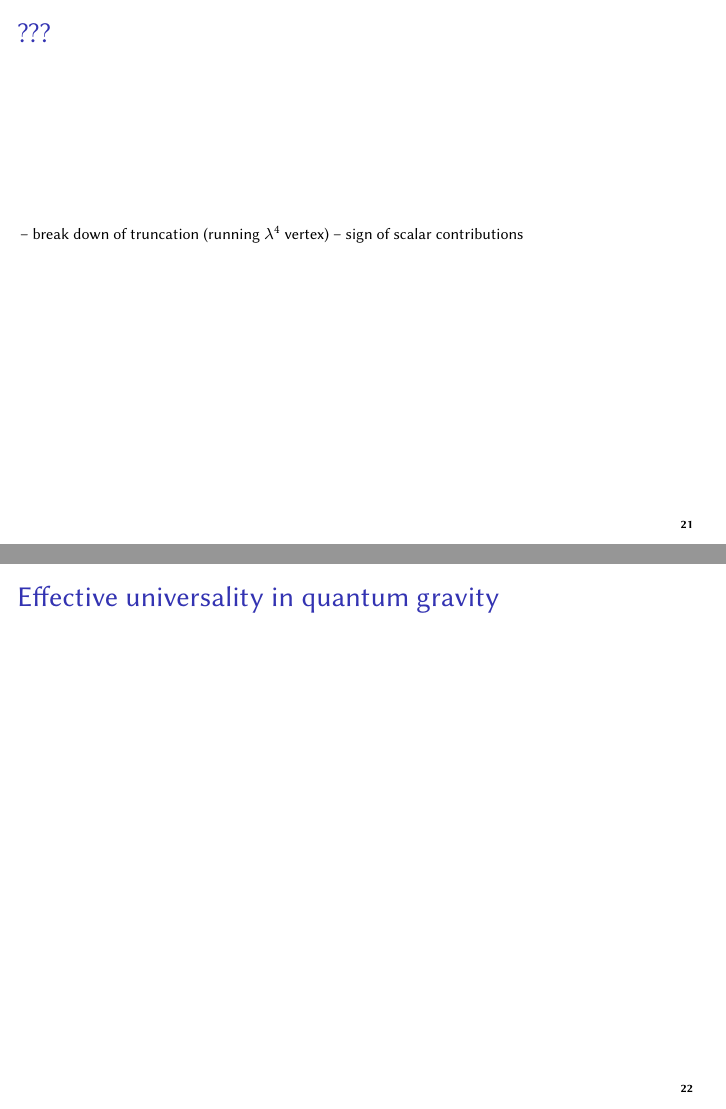
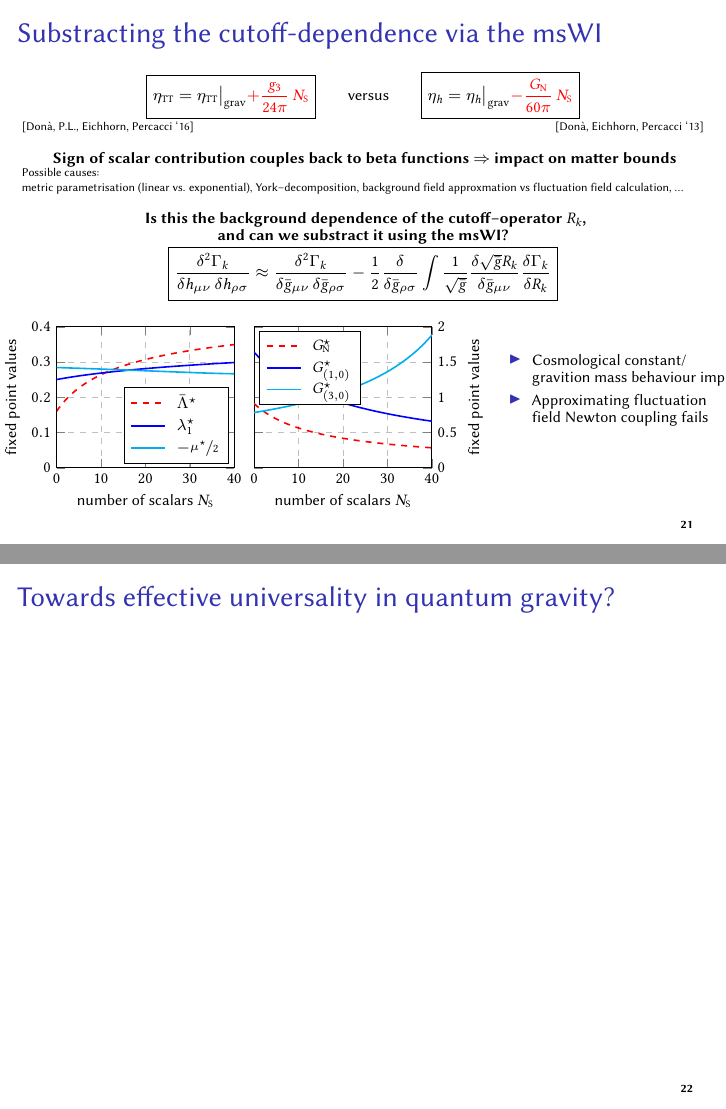
Before and after one commit to plabus/thesis, LaTeX slides (defence/talk.tex, which reads defence/cutoff-dependence.tex): pages 35 and 36 of 39 before the commit and pages 35 and 36 of 38 after it, joined at a grey line. Compiled offline with pdfLaTeX.

Commit message:
Slide substracting the cutoff dependence with msWI.

```diff
--- /dev/null
+++ b/defence/cutoff-dependence.tex
@@ -0,0 +1,57 @@
+\begin{tikzpicture}
+
+  \begin{groupplot}[
+    group style={group size=2 by 1, horizontal sep=10pt, vertical sep=16pt},
+    width=0.49\linewidth,
+    grid=major,
+    grid style=dashed,
+    ]
+
+	\nextgroupplot[
+		xmin = 0,
+		xmax = 40,
+		ymin = 0,
+		ymax = .4,
+    xlabel={number of scalars $\NS$},
+    ylabel={fixed point values},
+    legend pos=south east,
+    legend cell align=left,
+	]
+		\addplot+[no marks, thick, red, dashed]
+      table [x index =0, y index = 2, col sep = comma]{../Sources/Pure-Background-beta0.csv};
+		\addplot+[no marks, thick, blue]
+      table [x index =0, y index = 2, col sep = comma]{../Sources/Improved-Background-beta0.csv};
+		\addplot+[no marks, thick, cyan]
+      table [x index =0, y expr = -\thisrowno{3}/2, col sep = comma]{../Sources/Matter-flow-hss.csv};
+    \legend{
+      \, {$\bar \Lambda^\star$},
+      \, {$\lambda_1^\star$},
+      \, {$- \nicefrac{\mu^\star}{2}$}
+    }
+
+    \nextgroupplot[
+    xmin = 0,
+    xmax = 40,
+    ymin = 0,
+    ymax = 2,
+    xlabel={number of scalars $\NS$},
+    ylabel={fixed point values},
+    ylabel near ticks, yticklabel pos=right,
+    legend pos=north west,
+    legend cell align=left,
+    ]
+    \addplot+[no marks, thick, red, dashed]
+    table [x index =0,y index = 1,col sep = comma]{../Sources/Pure-Background-beta0.csv};
+    \addplot+[no marks, thick, blue]
+    table [x index =0,y index = 1,col sep = comma]{../Sources/Improved-Background-beta0.csv};
+    \addplot+[no marks, thick, cyan]
+    table [x index =0,y index = 1,col sep = comma]{../Sources/Matter-flow-hss.csv};
+    \legend{
+      \, {$\GNewton^{\!\!\!\star}$},
+      \, {$G_{(1,0)}^\star$},
+      \, {$G_{(3,0)}^\star$},
+    }
+
+  \end{groupplot}
+
+\end{tikzpicture}
--- a/defence/talk.tex
+++ b/defence/talk.tex
@@ -1371,11 +1370,80 @@
 % TODO:
 
 \begin{frame}
-  \frametitle{???}
+  \frametitle{Substracting the cutoff-dependence via the msWI}
 
-  -- break down of truncation (running $\lambda^4$ vertex)
-  -- sign of scalar contributions
+  \begin{align*}
+    \boxed{
+      \etaTT = \etaTT \big|_\mathrm{grav} {\color{red} + \frac{ g_3 }{ 24 \pi } \, \NS}
+    }
+    \qquad
+    \text{versus}
+    \qquad
+    \boxed{
+      \eta_h = \eta_h \big|_\mathrm{grav} {\color{red} - \frac{ \GNewton }{ 60 \pi } \, \NS}
+    }
+  \end{align*}
 
+  \vspace{-5pt}
+  \fontsize{6pt}{7.2}\selectfont
+  [Don\`a, P.L., Eichhorn, Percacci `16] \hfill [Don\`a, Eichhorn, Percacci `13]
+
+  \vspace{5pt}
+  \fontsize{8pt}{7.2}\selectfont
+  \begin{center}
+    \textbf{
+      Sign of scalar contribution couples back to beta functions $\Rightarrow$ impact on matter bounds
+    }
+  \end{center}
+
+  \vspace{-8pt}
+  \fontsize{6pt}{7.2}\selectfont
+  \vspace{3pt}
+  Possible causes:\\
+  metric parametrisation (linear vs. exponential), York--decomposition, background field approxmation vs fluctuation
+  field calculation, ...
+
+  \vspace{5pt}
+  \fontsize{8pt}{7.2}\selectfont
+  \begin{center}
+    \textbf{
+      Is this the background dependence of the cutoff--operator $R_k$,\\
+      and can we substract it using the msWI?
+    }
+  \end{center}
+
+  \vspace{-15pt}
+  \begin{align*}
+    \boxed{
+      \frac{\delta^2 \Gamma_k}{\delta h_{\mu\nu} \, \delta h_{\rho\sigma}} \approx
+      \frac{\delta^2 \Gamma_k}{\delta \bar g_{\mu\nu} \, \delta \bar g_{\rho\sigma}}
+      - \frac 12 \frac{\delta}{\delta \bar g_{\rho\sigma}}
+      \int \frac{1}{\sqrt{\bar g}}\frac{\delta \sqrt{\bar g} R_k}{\delta \bar g_{\mu\nu}}\frac{\delta
+      \Gamma_k}{\delta R_k}
+    }
+  \end{align*}
+
+  \vspace{5pt}
+  \begin{columns}[T]
+    \begin{column}{.8\textwidth}
+      \input{cutoff-dependence.tex}
+    \end{column}
+
+    \hspace{-30pt}
+    \begin{column}{.4\textwidth}
+      \vspace{10pt}
+      \begin{center}
+        \begin{itemize}
+          \item
+            Cosmological constant/\\
+            gravition mass behaviour improved
+          \item
+            Approximating fluctuation\\
+            field Newton coupling fails
+        \end{itemize}
+      \end{center}
+    \end{column}
+  \end{columns}
 \end{frame}
 
 %%%%%%%%%%%%%%%%%%%%%%%%%%%%%%%%%%%%%%%%%%
@@ -1385,18 +1453,7 @@
 % TODO:
 
 \begin{frame}
-  \frametitle{Effective universality in quantum gravity}
-
-\end{frame}
-
-%%%%%%%%%%%%%%%%%%%%%%%%%%%%%%%%%%%%%%%%%%
-%%%   SLIDE
-%%%%%%%%%%%%%%%%%%%%%%%%%%%%%%%%%%%%%%%%%%
-
-% TODO:
-
-\begin{frame}
-  \frametitle{Controlling the cutoff-dependence through the msWI}
+  \frametitle{Towards effective universality in quantum gravity?}
 
 \end{frame}
 
```
Also changed, not shown: defence/pure_grav_talk.tex (+3 -3 lines), defence/talk.tex (29 more changed lines).
